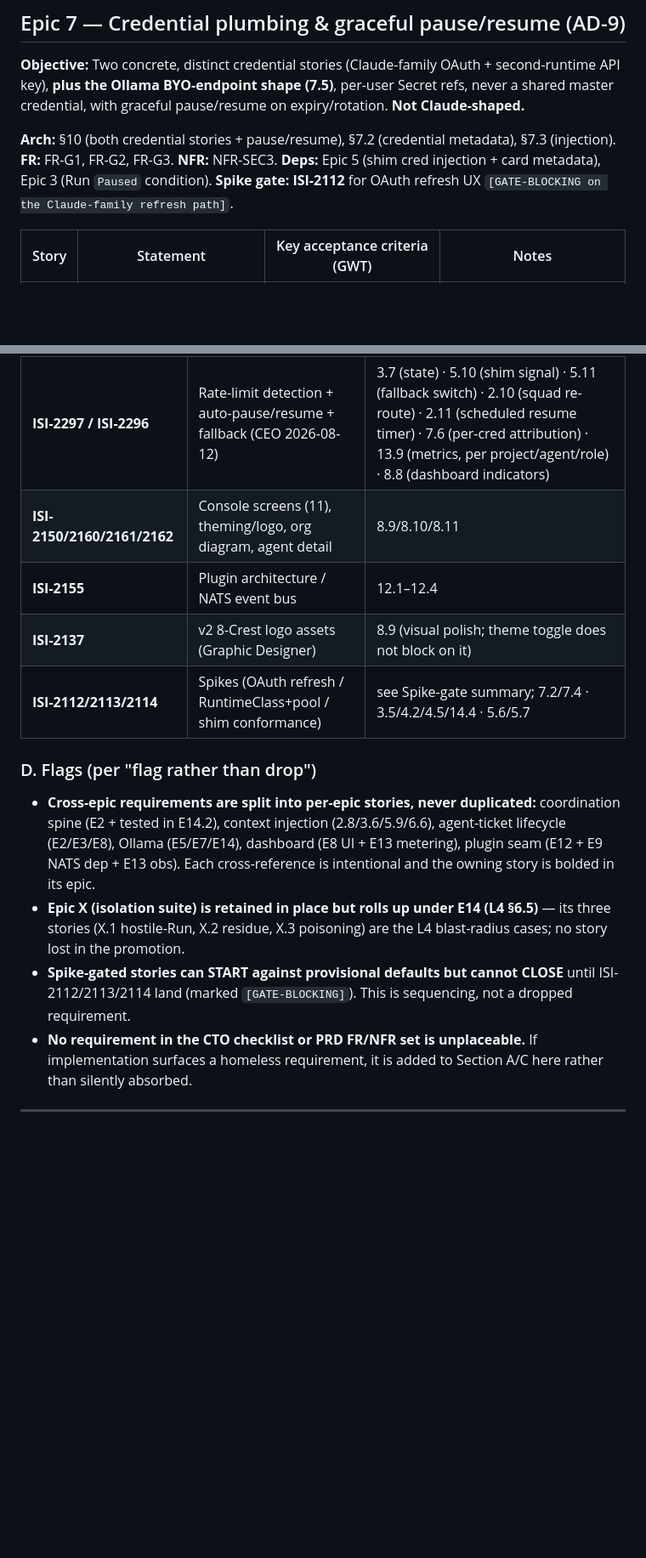
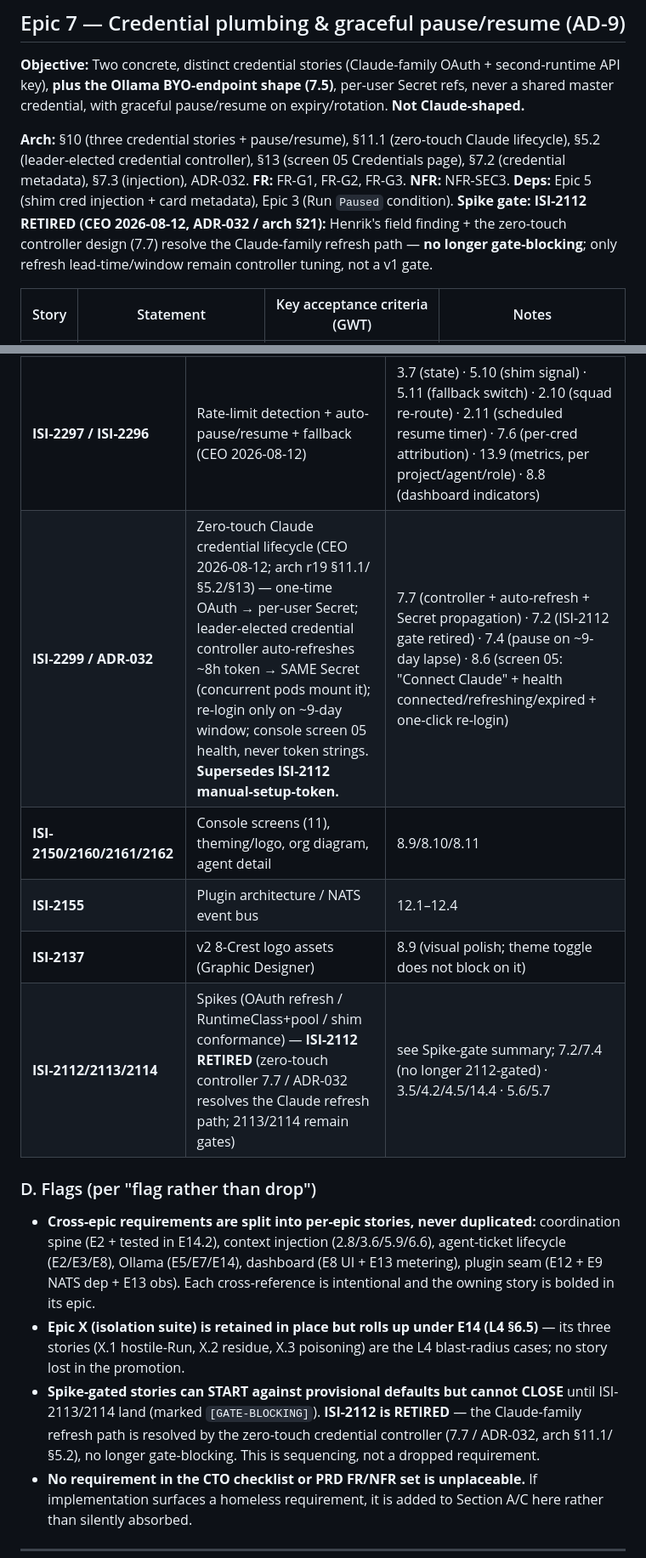
Before and after one commit to K8squad/K8squad-website, a Markdown page: docs/bmad/04-epics-and-stories.md, 2 parts joined by grey strips. Shown at 85% size. Rendered like a GitHub page; blank space fills up the shorter version.

Commit message:
epics(phase4): thread zero-touch credential lifecycle faithfully into E7/E8 (ISI-2299)
Verify + gap-close vs arch r19 (§11.1/§5.2/§13/ADR-032):
- 7.7: controller is now explicitly leader-elected (one owner, no race, §5.2);
  cite §11.1/§5.2/§13/ADR-032 (ISI-2151 r19 landed) in place of stale §11 note
- Epic 7 header: add §11.1/§5.2/§13/ADR-032; mark ISI-2112 spike gate RETIRED
- 8.6 (screen 05): cite arch §13 + §11.1 (health derives from controller Secret state)
- Ordering table row 76 + spike registry + Section D flag: ISI-2112 retired, not gate-blocking
- Section C traceability: add ISI-2299 / ADR-032 row → 7.7/7.2/7.4/8.6 (no orphan requirement)

Co-Authored-By: Claude Opus 4.8 <noreply@anthropic.com>

```diff
--- a/docs/bmad/04-epics-and-stories.md
+++ b/docs/bmad/04-epics-and-stories.md
@@ -242,10 +242,13 @@ scoping). No spike-gate dependency.
 key), **plus the Ollama BYO-endpoint shape (7.5)**, per-user Secret refs, never a shared master
 credential, with graceful pause/resume on expiry/rotation. **Not Claude-shaped.**
 
-**Arch:** §10 (both credential stories + pause/resume), §7.2 (credential metadata), §7.3 (injection).
-**FR:** FR-G1, FR-G2, FR-G3. **NFR:** NFR-SEC3. **Deps:** Epic 5 (shim cred injection + card metadata),
-Epic 3 (Run `Paused` condition). **Spike gate:** **ISI-2112** for OAuth refresh UX
-`[GATE-BLOCKING on the Claude-family refresh path]`.
+**Arch:** §10 (three credential stories + pause/resume), §11.1 (zero-touch Claude lifecycle), §5.2
+(leader-elected credential controller), §13 (screen 05 Credentials page), §7.2 (credential metadata),
+§7.3 (injection), ADR-032. **FR:** FR-G1, FR-G2, FR-G3. **NFR:** NFR-SEC3. **Deps:** Epic 5 (shim cred
+injection + card metadata), Epic 3 (Run `Paused` condition). **Spike gate:** **ISI-2112 RETIRED (CEO
+2026-08-12, ADR-032 / arch §21):** Henrik's field finding + the zero-touch controller design (7.7)
+resolve the Claude-family refresh path — **no longer gate-blocking**; only refresh lead-time/window
+remain controller tuning, not a v1 gate.
 
 | Story | Statement | Key acceptance criteria (GWT) | Notes |
 |-------|-----------|-------------------------------|-------|
@@ -612,16 +615,17 @@ and revised architecture (ISI-2151, r13), so their FR status is now first-class,
 | **ISI-2148** | Build browser | 8.7 |
 | **ISI-2149** | Helm Gateway API + StorageClass (+NATS) | 9.1–9.4 |
 | **ISI-2297 / ISI-2296** | Rate-limit detection + auto-pause/resume + fallback (CEO 2026-08-12) | 3.7 (state) · 5.10 (shim signal) · 5.11 (fallback switch) · 2.10 (squad re-route) · 2.11 (scheduled resume timer) · 7.6 (per-cred attribution) · 13.9 (metrics, per project/agent/role) · 8.8 (dashboard indicators) |
+| **ISI-2299 / ADR-032** | Zero-touch Claude credential lifecycle (CEO 2026-08-12; arch r19 §11.1/§5.2/§13) — one-time OAuth → per-user Secret; leader-elected credential controller auto-refreshes ~8h token → SAME Secret (concurrent pods mount it); re-login only on ~9-day window; console screen 05 health, never token strings. **Supersedes ISI-2112 manual-setup-token.** | 7.7 (controller + auto-refresh + Secret propagation) · 7.2 (ISI-2112 gate retired) · 7.4 (pause on ~9-day lapse) · 8.6 (screen 05: "Connect Claude" + health connected/refreshing/expired + one-click re-login) |
 | **ISI-2150/2160/2161/2162** | Console screens (11), theming/logo, org diagram, agent detail | 8.9/8.10/8.11 |
 | **ISI-2155** | Plugin architecture / NATS event bus | 12.1–12.4 |
 | **ISI-2137** | v2 8-Crest logo assets (Graphic Designer) | 8.9 (visual polish; theme toggle does not block on it) |
-| **ISI-2112/2113/2114** | Spikes (OAuth refresh / RuntimeClass+pool / shim conformance) | see Spike-gate summary; 7.2/7.4 · 3.5/4.2/4.5/14.4 · 5.6/5.7 |
+| **ISI-2112/2113/2114** | Spikes (OAuth refresh / RuntimeClass+pool / shim conformance) — **ISI-2112 RETIRED** (zero-touch controller 7.7 / ADR-032 resolves the Claude refresh path; 2113/2114 remain gates) | see Spike-gate summary; 7.2/7.4 (no longer 2112-gated) · 3.5/4.2/4.5/14.4 · 5.6/5.7 |
 
 ### D. Flags (per "flag rather than drop")
 
 - **Cross-epic requirements are split into per-epic stories, never duplicated:** coordination spine (E2 + tested in E14.2), context injection (2.8/3.6/5.9/6.6), agent-ticket lifecycle (E2/E3/E8), Ollama (E5/E7/E14), dashboard (E8 UI + E13 metering), plugin seam (E12 + E9 NATS dep + E13 obs). Each cross-reference is intentional and the owning story is bolded in its epic.
 - **Epic X (isolation suite) is retained in place but rolls up under E14 (L4 §6.5)** — its three stories (X.1 hostile-Run, X.2 residue, X.3 poisoning) are the L4 blast-radius cases; no story lost in the promotion.
-- **Spike-gated stories can START against provisional defaults but cannot CLOSE** until ISI-2112/2113/2114 land (marked `[GATE-BLOCKING]`). This is sequencing, not a dropped requirement.
+- **Spike-gated stories can START against provisional defaults but cannot CLOSE** until ISI-2113/2114 land (marked `[GATE-BLOCKING]`). **ISI-2112 is RETIRED** — the Claude-family refresh path is resolved by the zero-touch credential controller (7.7 / ADR-032, arch §11.1/§5.2), no longer gate-blocking. This is sequencing, not a dropped requirement.
 - **No requirement in the CTO checklist or PRD FR/NFR set is unplaceable.** If implementation surfaces a homeless requirement, it is added to Section A/C here rather than silently absorbed.
 
 ---
```
Also changed, not shown: other parts of docs/bmad/04-epics-and-stories.md (+4 -4 lines).
